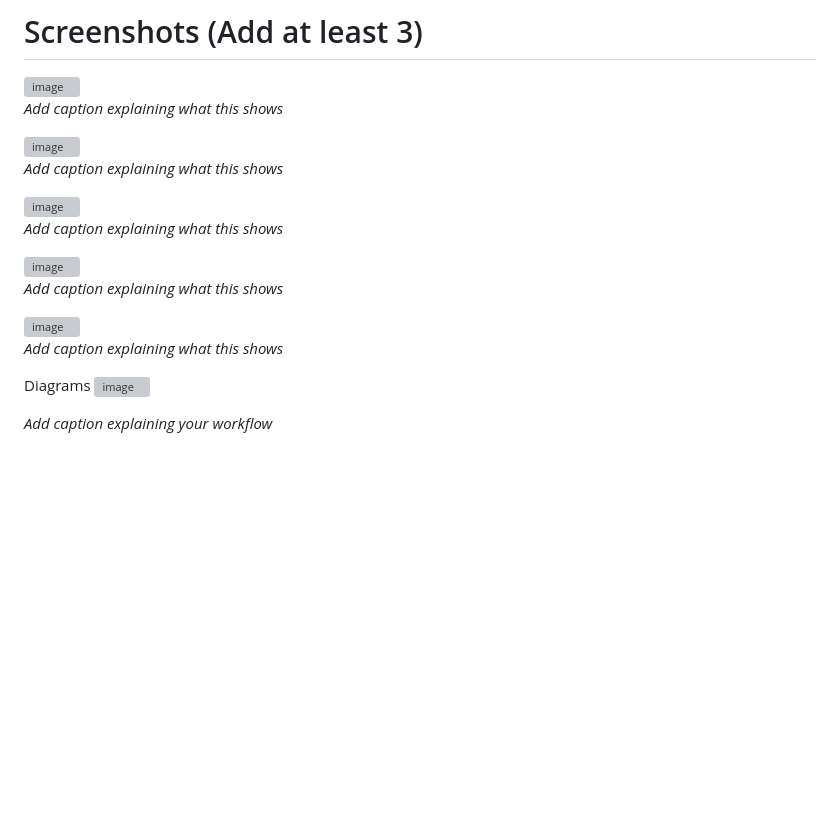
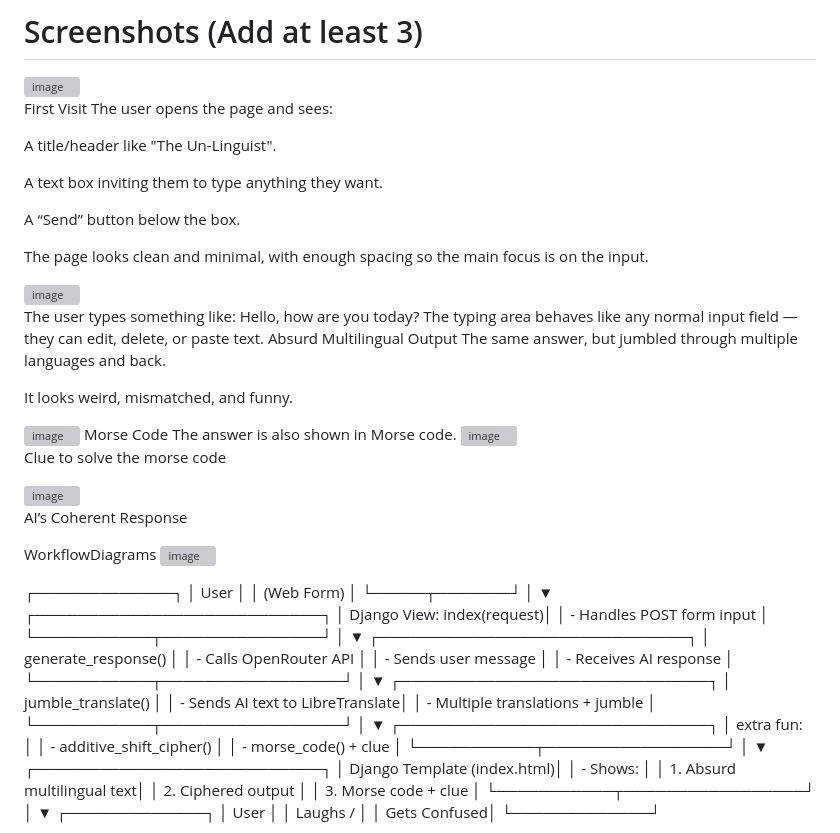
Before and after one commit to kailas-m/The-Un-Linguist, a Markdown page: README.md, the part around one of its changes. GitHub-like rendering; blank space fills up the shorter version; grey boxes are pictures that could not be loaded.

```diff
--- a/README.md
+++ b/README.md
@@ -62,28 +62,91 @@ For Software:
 # Screenshots (Add at least 3)
 <img width="827" height="882" alt="image" src="https://github.com/user-attachments/assets/ee2cfae3-b2fb-4ee4-b8fe-e28804bacc2f" />
 
-*Add caption explaining what this shows*
+First Visit
+The user opens the page and sees:
+
+A title/header like "The Un-Linguist".
+
+A text box inviting them to type anything they want.
+
+A “Send” button below the box.
+
+The page looks clean and minimal, with enough spacing so the main focus is on the input.
 
 <img width="767" height="892" alt="image" src="https://github.com/user-attachments/assets/203521e0-b8e7-4929-94f2-3067af02cee5" />
 
-*Add caption explaining what this shows*
+The user types something like:
+Hello, how are you today?
+The typing area behaves like any normal input field — they can edit, delete, or paste text.
+Absurd Multilingual Output
+The same answer, but jumbled through multiple languages and back.
+
+It looks weird, mismatched, and funny.
 
 <img width="777" height="895" alt="image" src="https://github.com/user-attachments/assets/2714a746-4ca8-4092-a530-18f788b21667" />
-
-*Add caption explaining what this shows*
+Morse Code
+The answer is also shown in Morse code.
 
 <img width="532" height="912" alt="image" src="https://github.com/user-attachments/assets/8e9ca83e-9f9c-4272-9e83-b33df047550d" />
 
-*Add caption explaining what this shows*
+Clue to solve the morse code
 
 <img width="786" height="892" alt="image" src="https://github.com/user-attachments/assets/224c2f9c-4d0f-475a-ae12-e84ac5ff2af2" />
 
-*Add caption explaining what this shows*
+ AI’s Coherent Response
 
 
-Diagrams
+
+WorkflowDiagrams
 <img width="1227" height="547" alt="image" src="https://github.com/user-attachments/assets/a4c53758-342e-4084-9883-8f77a2889fda" />
 
-*Add caption explaining your workflow*
+┌─────────────┐
+│   User      │
+│ (Web Form)  │
+└─────┬───────┘
+      │
+      ▼
+┌───────────────────────────┐
+│ Django View: index(request)│
+│ - Handles POST form input  │
+└───────────┬───────────────┘
+            │
+            ▼
+┌─────────────────────────────┐
+│ generate_response()         │
+│ - Calls OpenRouter API       │
+│ - Sends user message         │
+│ - Receives AI response       │
+└───────────┬─────────────────┘
+            │
+            ▼
+┌─────────────────────────────┐
+│ jumble_translate()          │
+│ - Sends AI text to LibreTranslate│
+│ - Multiple translations + jumble │
+└───────────┬─────────────────┘
+            │
+            ▼
+┌─────────────────────────────┐
+│ extra fun:                  │
+│ - additive_shift_cipher()    │
+│ - morse_code() + clue        │
+└───────────┬─────────────────┘
+            │
+            ▼
+┌───────────────────────────┐
+│ Django Template (index.html)│
+│ - Shows:                    │
+│   1. Absurd multilingual text│
+│   2. Ciphered output         │
+│   3. Morse code + clue       │
+└───────────┬─────────────────┘
+            │
+            ▼
+┌─────────────┐
+│   User      │
+│ Laughs /    │
+│ Gets Confused│
+└─────────────┘
 
 
```
Also changed, not shown: other parts of README.md (+2 -6 lines).
